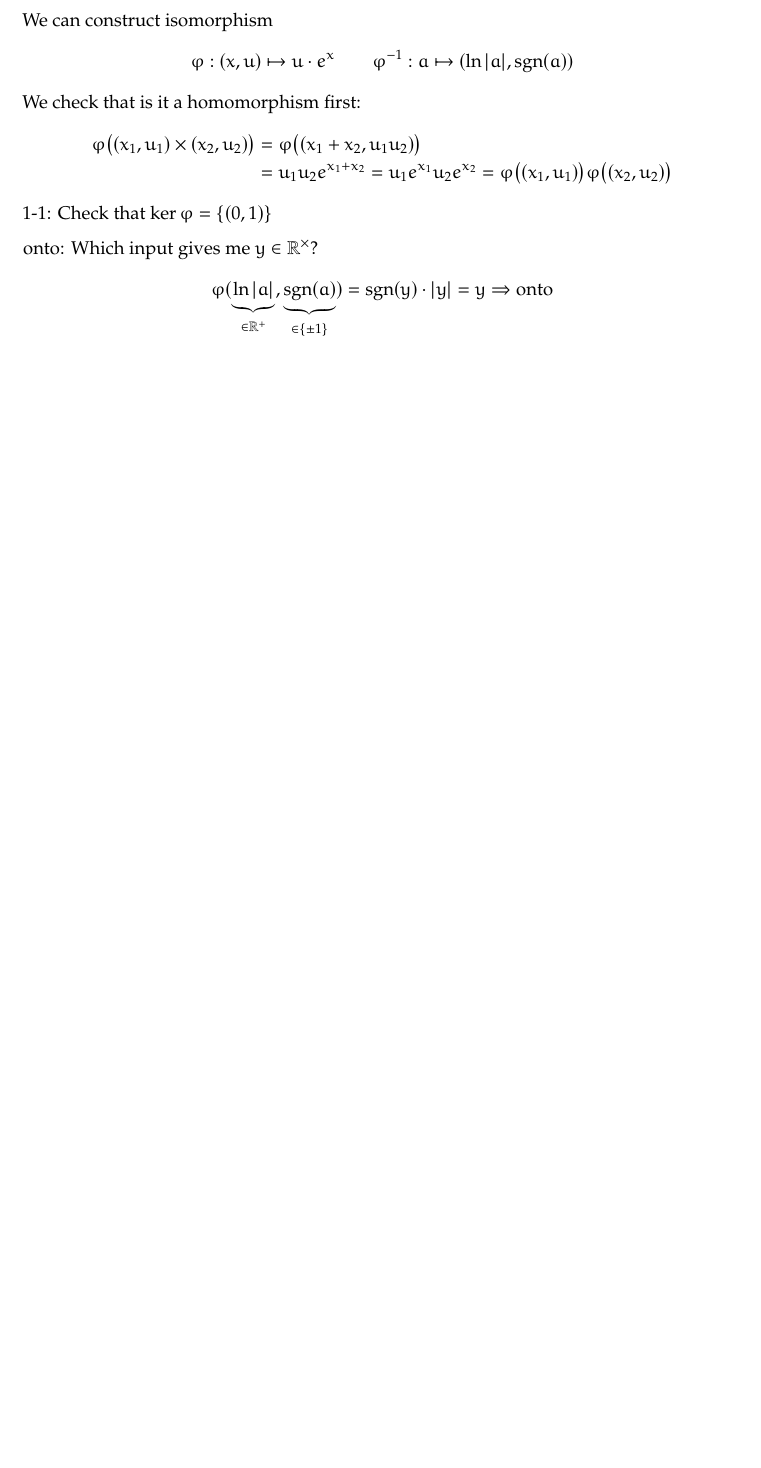
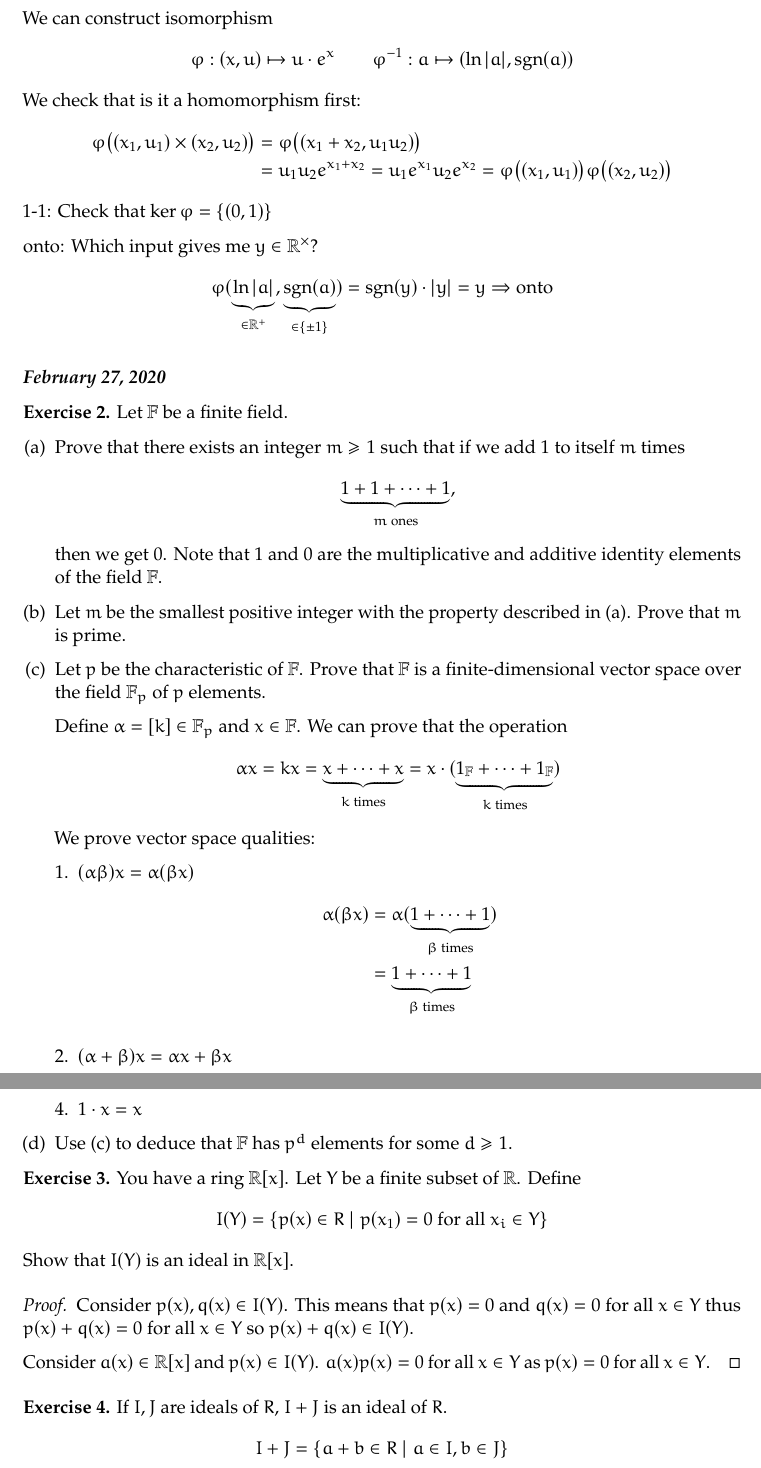
Before and after one commit to jchen/nt-crypto-notes, a LaTeX document (crypto-notes.tex, which reads notes/20200227.tex): part of page 27 of 27 before the commit and two parts of pages 27 and 28 of 28 after it, the two joined at a grey line, cut so that both start at the same text, the shorter picture padded with empty space. Compiled offline with pdfLaTeX.

Commit message:
Feb 27, 2020

```diff
--- /dev/null
+++ b/notes/20200227.tex
@@ -0,0 +1,39 @@
+\subsubsection*{February 27, 2020}
+\exercise Let $\F$ be a finite field.
+
+\begin{enumerate}[(a)]
+	\item Prove that there exists an integer $m\geq 1$ such that if we add $1$ to itself $m$ times
+	\[\underbrace{1+1+\cdots +1}_{\text{$m$ ones}},\]
+	then we get $0$. Note that $1$ and $0$ are the multiplicative and additive identity elements of the field $\F$.
+
+	\item Let $m$ be the smallest positive integer with the property described in (a). Prove that $m$ is prime.
+	\item Let $p$ be the characteristic of $\F$. Prove that $\F$ is a finite-dimensional vector space over the field $\F_p$ of $p$ elements.
+
+	Define $\alpha=[k]\in \F_p$ and $x\in \F$. We can prove that the operation
+	\[\alpha x = kx = \underbrace{x+\cdots+x}_{\text{$k$ times}} = x\cdot(\underbrace{1_{\F}+\cdots+1_{\F}}_{\text{$k$ times}})\]
+	We prove vector space qualities:
+	\begin{enumerate}[1.]
+		\item $(\alpha\beta)x = \alpha(\beta x)$
+		\begin{align*}
+			\alpha(\beta x) &= \alpha(\underbrace{1 + \cdots + 1}_{\text{$\beta$ times}}) \\
+			&= \underbrace{1 + \cdots + 1}_{\text{$\beta$ times}}
+		\end{align*}
+		\item $(\alpha + \beta)x = \alpha x + \beta x$
+		\item $\alpha(x + y) = \alpha x + \alpha y$
+		\item $1\cdot x = x$
+	\end{enumerate}
+
+	\item Use (c) to deduce that $\F$ has $p^d$ elements for some $d\geq 1$.
+\end{enumerate}
+
+\exercise You have a ring $\R[x]$. Let $Y$ be a finite subset of $\R$. Define
+\[I(Y)=\{p(x)\in R\mid p(x_1)=0 \text{ for all }x_i\in Y\}\]
+Show that $I(Y)$ is an ideal in $\R[x]$.
+\begin{proof}
+	Consider $p(x), q(x)\in I(Y)$. This means that $p(x)=0$ and $q(x)=0$ for all $x\in Y$ thus $p(x) + q(x) = 0$ for all $x\in Y$ so $p(x) + q(x)\in I(Y)$.
+
+	Consider $a(x) \in \R[x]$ and $p(x)\in I(Y)$. $a(x)p(x)=0$ for all $x\in Y$ as $p(x)=0$ for all $x\in Y$.
+\end{proof}
+
+\exercise If $I,J$ are ideals of $R$, $I+J$ is an ideal of $R$.
+\[I+J=\{a+b\in R\mid a\in I, b\in J\}\]
```
Also changed, not shown: crypto-notes.tex (+1 -1 lines), crypto-notes.pdf.
